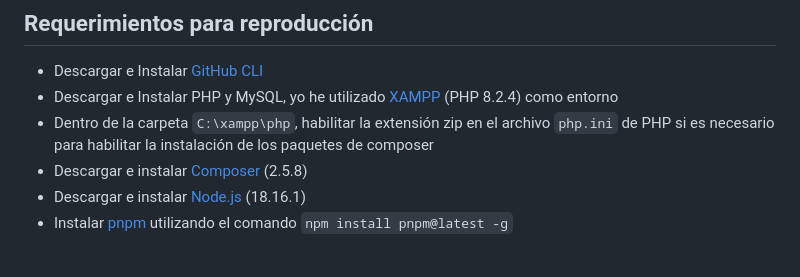
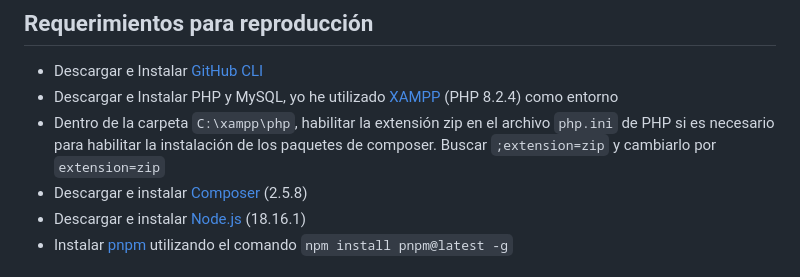
Before and after one commit to Yizack/lista-tareas-laravel, a Markdown page: README.md, the part around the change. GitHub-like rendering.

Commit message:
chore: zip ext

```diff
--- a/README.md
+++ b/README.md
@@ -26,7 +26,7 @@ Lista de tareas utilizando Laravel, base de datos MySQL y Vue.
 ## Requerimientos para reproducción
 - Descargar e Instalar [GitHub CLI](https://cli.github.com/)
 - Descargar e Instalar PHP y MySQL, yo he utilizado [XAMPP](https://www.apachefriends.org/es/download.html) (PHP 8.2.4) como entorno
-- Dentro de la carpeta `C:\xampp\php`, habilitar la extensión zip en el archivo `php.ini` de PHP si es necesario para habilitar la instalación de los paquetes de composer
+- Dentro de la carpeta `C:\xampp\php`, habilitar la extensión zip en el archivo `php.ini` de PHP si es necesario para habilitar la instalación de los paquetes de composer. Buscar `;extension=zip` y cambiarlo por `extension=zip`
 - Descargar e instalar [Composer](https://getcomposer.org/download/) (2.5.8)
 - Descargar e instalar [Node.js](https://nodejs.org/en/download) (18.16.1)
 - Instalar [pnpm](https://pnpm.io/) utilizando el comando `npm install pnpm@latest -g`
```
